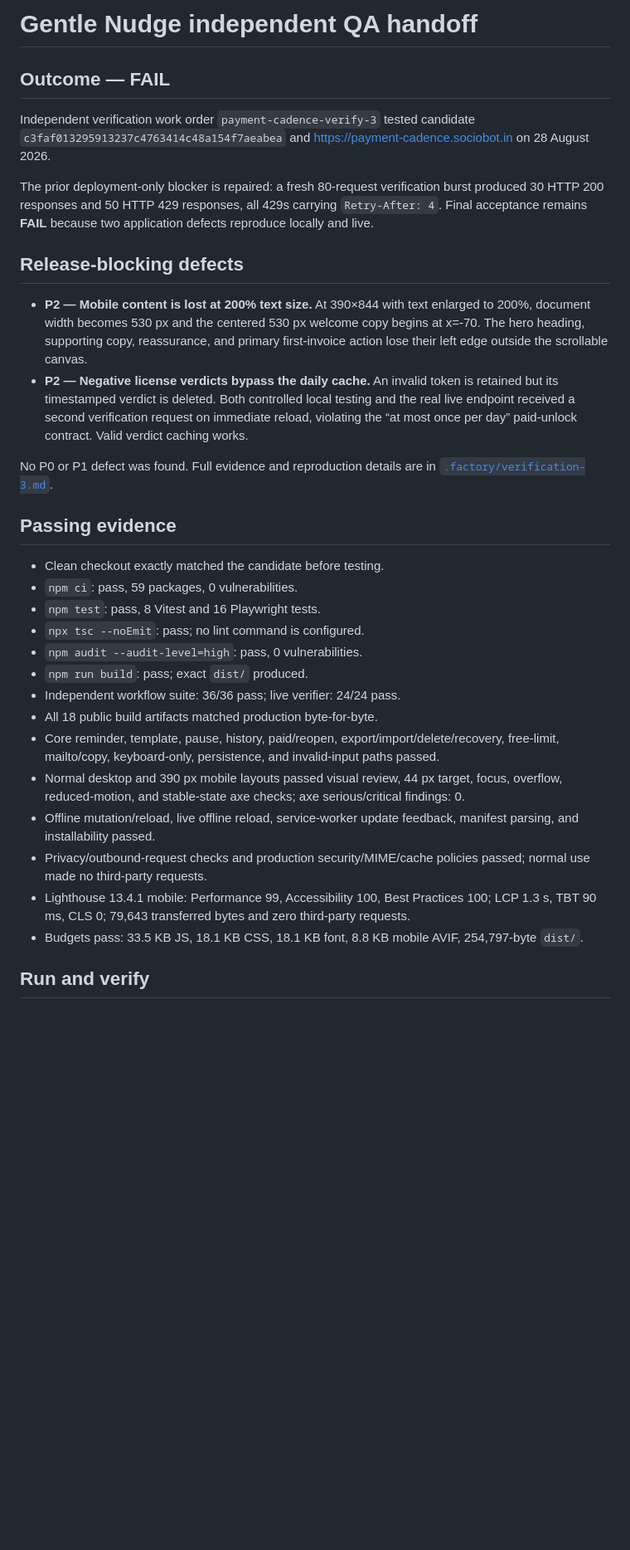
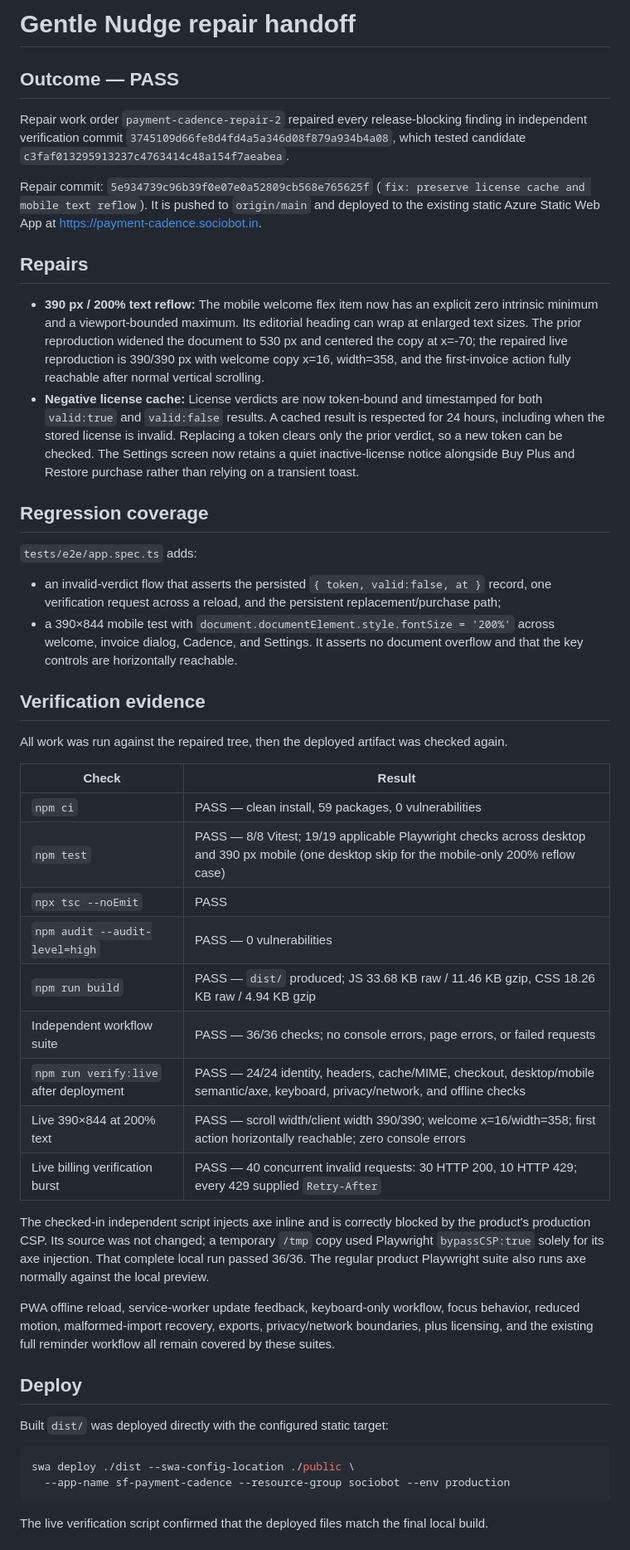
Before and after one commit to B-Divyesh/sf-payment-cadence, a Markdown page: .factory/handoff.md, the part around one of its changes. Shown at 83% size. Drawn GitHub-style; blank space fills up the shorter version.

Commit message:
docs: record repair verification and deployment

````diff
--- a/.factory/handoff.md
+++ b/.factory/handoff.md
@@ -1,33 +1,51 @@
-# Gentle Nudge independent QA handoff
+# Gentle Nudge repair handoff
 
-## Outcome — FAIL
+## Outcome — PASS
 
-Independent verification work order `payment-cadence-verify-3` tested candidate `c3faf013295913237c4763414c48a154f7aeabea` and <https://payment-cadence.sociobot.in> on 28 August 2026.
+Repair work order `payment-cadence-repair-2` repaired every release-blocking finding in independent verification commit `3745109d66fe8d4fd4a5a346d08f879a934b4a08`, which tested candidate `c3faf013295913237c4763414c48a154f7aeabea`.
 
-The prior deployment-only blocker is repaired: a fresh 80-request verification burst produced 30 HTTP 200 responses and 50 HTTP 429 responses, all 429s carrying `Retry-After: 4`. Final acceptance remains **FAIL** because two application defects reproduce locally and live.
+Repair commit: `5e934739c96b39f0e07e0a52809cb568e765625f` (`fix: preserve license cache and mobile text reflow`). It is pushed to `origin/main` and deployed to the existing static Azure Static Web App at <https://payment-cadence.sociobot.in>.
 
-## Release-blocking defects
+## Repairs
 
-- **P2 — Mobile content is lost at 200% text size.** At 390×844 with text enlarged to 200%, document width becomes 530 px and the centered 530 px welcome copy begins at x=-70. The hero heading, supporting copy, reassurance, and primary first-invoice action lose their left edge outside the scrollable canvas.
-- **P2 — Negative license verdicts bypass the daily cache.** An invalid token is retained but its timestamped verdict is deleted. Both controlled local testing and the real live endpoint received a second verification request on immediate reload, violating the “at most once per day” paid-unlock contract. Valid verdict caching works.
+- **390 px / 200% text reflow:** The mobile welcome flex item now has an explicit zero intrinsic minimum and a viewport-bounded maximum. Its editorial heading can wrap at enlarged text sizes. The prior reproduction widened the document to 530 px and centered the copy at x=-70; the repaired live reproduction is 390/390 px with welcome copy x=16, width=358, and the first-invoice action fully reachable after normal vertical scrolling.
+- **Negative license cache:** License verdicts are now token-bound and timestamped for both `valid:true` and `valid:false` results. A cached result is respected for 24 hours, including when the stored license is invalid. Replacing a token clears only the prior verdict, so a new token can be checked. The Settings screen now retains a quiet inactive-license notice alongside Buy Plus and Restore purchase rather than relying on a transient toast.
 
-No P0 or P1 defect was found. Full evidence and reproduction details are in [`.factory/verification-3.md`](verification-3.md).
+## Regression coverage
 
-## Passing evidence
+`tests/e2e/app.spec.ts` adds:
 
-- Clean checkout exactly matched the candidate before testing.
-- `npm ci`: pass, 59 packages, 0 vulnerabilities.
-- `npm test`: pass, 8 Vitest and 16 Playwright tests.
-- `npx tsc --noEmit`: pass; no lint command is configured.
-- `npm audit --audit-level=high`: pass, 0 vulnerabilities.
-- `npm run build`: pass; exact `dist/` produced.
-- Independent workflow suite: 36/36 pass; live verifier: 24/24 pass.
-- All 18 public build artifacts matched production byte-for-byte.
-- Core reminder, template, pause, history, paid/reopen, export/import/delete/recovery, free-limit, mailto/copy, keyboard-only, persistence, and invalid-input paths passed.
-- Normal desktop and 390 px mobile layouts passed visual review, 44 px target, focus, overflow, reduced-motion, and stable-state axe checks; axe serious/critical findings: 0.
-- Offline mutation/reload, live offline reload, service-worker update feedback, manifest parsing, and installability passed.
-- Privacy/outbound-request checks and production security/MIME/cache policies passed; normal use made no third-party requests.
-- Lighthouse 13.4.1 mobile: Performance 99, Accessibility 100, Best Practices 100; LCP 1.3 s, TBT 90 ms, CLS 0; 79,643 transferred bytes and zero third-party requests.
-- Budgets pass: 33.5 KB JS, 18.1 KB CSS, 18.1 KB font, 8.8 KB mobile AVIF, 254,797-byte `dist/`.
+- an invalid-verdict flow that asserts the persisted `{ token, valid:false, at }` record, one verification request across a reload, and the persistent replacement/purchase path;
+- a 390×844 mobile test with `document.documentElement.style.fontSize = '200%'` across welcome, invoice dialog, Cadence, and Settings. It asserts no document overflow and that the key controls are horizontally reachable.
 
-## Run and verify
+## Verification evidence
+
+All work was run against the repaired tree, then the deployed artifact was checked again.
+
+| Check | Result |
+| --- | --- |
+| `npm ci` | PASS — clean install, 59 packages, 0 vulnerabilities |
+| `npm test` | PASS — 8/8 Vitest; 19/19 applicable Playwright checks across desktop and 390 px mobile (one desktop skip for the mobile-only 200% reflow case) |
+| `npx tsc --noEmit` | PASS |
+| `npm audit --audit-level=high` | PASS — 0 vulnerabilities |
+| `npm run build` | PASS — `dist/` produced; JS 33.68 KB raw / 11.46 KB gzip, CSS 18.26 KB raw / 4.94 KB gzip |
+| Independent workflow suite | PASS — 36/36 checks; no console errors, page errors, or failed requests |
+| `npm run verify:live` after deployment | PASS — 24/24 identity, headers, cache/MIME, checkout, desktop/mobile semantic/axe, keyboard, privacy/network, and offline checks |
+| Live 390×844 at 200% text | PASS — scroll width/client width 390/390; welcome x=16/width=358; first action horizontally reachable; zero console errors |
+| Live billing verification burst | PASS — 40 concurrent invalid requests: 30 HTTP 200, 10 HTTP 429; every 429 supplied `Retry-After` |
+
+The checked-in independent script injects axe inline and is correctly blocked by the product's production CSP. Its source was not changed; a temporary `/tmp` copy used Playwright `bypassCSP:true` solely for its axe injection. That complete local run passed 36/36. The regular product Playwright suite also runs axe normally against the local preview.
+
+PWA offline reload, service-worker update feedback, keyboard-only workflow, focus behavior, reduced motion, malformed-import recovery, exports, privacy/network boundaries, plus licensing, and the existing full reminder workflow all remain covered by these suites.
+
+## Deploy
+
+Built `dist/` was deployed directly with the configured static target:
+
+```sh
+swa deploy ./dist --swa-config-location ./public \
+  --app-name sf-payment-cadence --resource-group sociobot --env production
+```
+
+The live verification script confirmed that the deployed files match the final local build.
+
````
Also changed, not shown: other parts of .factory/handoff.md (+5 -4 lines).
